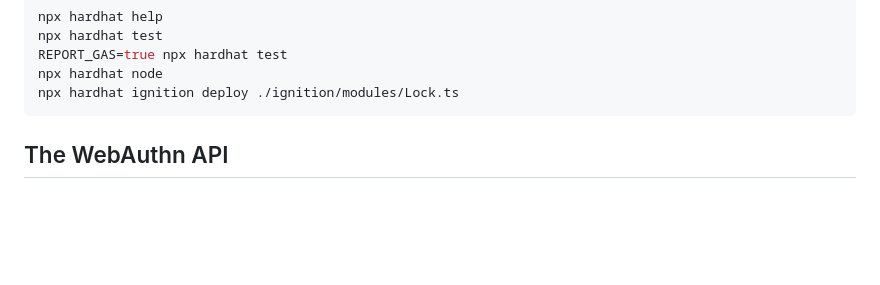
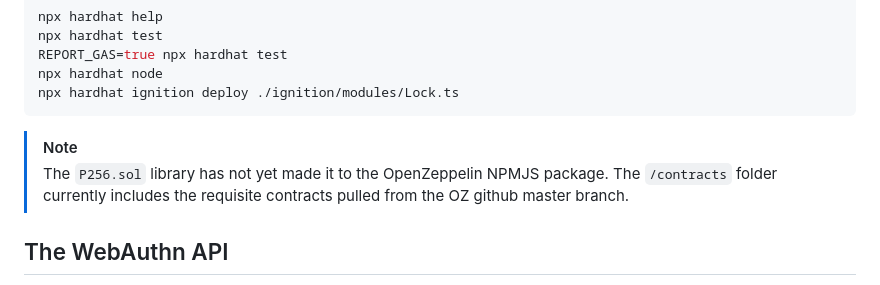
Before and after one commit to TtheBC01/P256-Solidity, a Markdown page: README.md, the part around the change. GitHub-like rendering; blank space fills up the shorter version.

````diff
--- a/README.md
+++ b/README.md
@@ -12,6 +12,10 @@ REPORT_GAS=true npx hardhat test
 npx hardhat node
 npx hardhat ignition deploy ./ignition/modules/Lock.ts
 ```
+
+> [!NOTE]
+> The `P256.sol` library has not yet made it to the OpenZeppelin NPMJS package. The `/contracts` folder currently includes the requisite contracts
+> pulled from the OZ github master branch.
 
 ## The WebAuthn API
 
````
